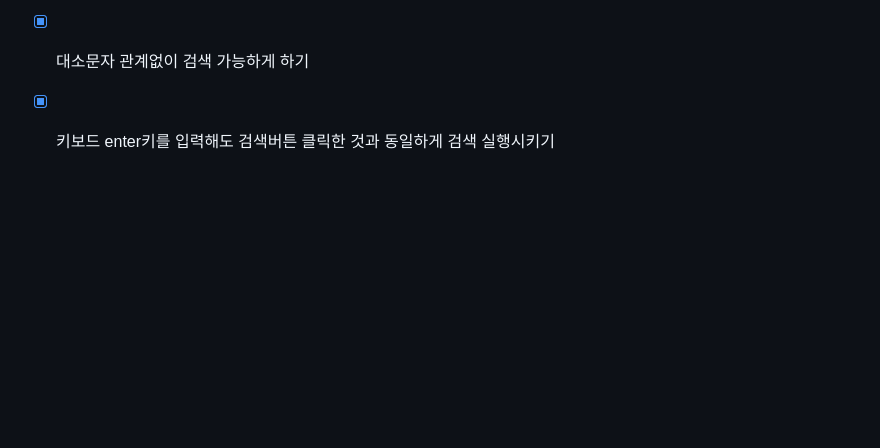
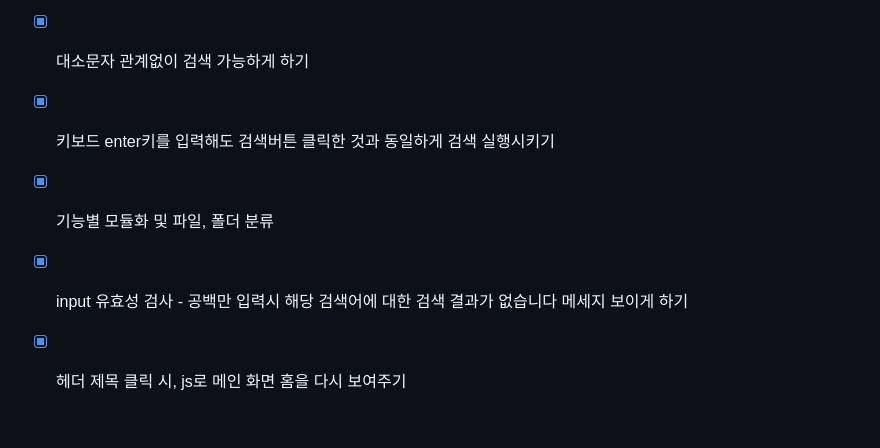
Before and after one commit to r03181231/the-best-movie-collection, a Markdown page: README.md, the part around the change. Rendered like a GitHub page; blank space fills up the shorter version.

```diff
--- a/README.md
+++ b/README.md
@@ -167,5 +167,11 @@ $ cd the-best-movie-collection
 
 - [x] 키보드 enter키를 입력해도 검색버튼 클릭한 것과 동일하게 검색 실행시키기
 
+- [x] 기능별 모듈화 및 파일, 폴더 분류
+
+- [x] input 유효성 검사 - 공백만 입력시 해당 검색어에 대한 검색 결과가 없습니다 메세지 보이게 하기
+
+- [x] 헤더 제목 클릭 시, js로 메인 화면 홈을 다시 보여주기
+
 
 <br />
```
